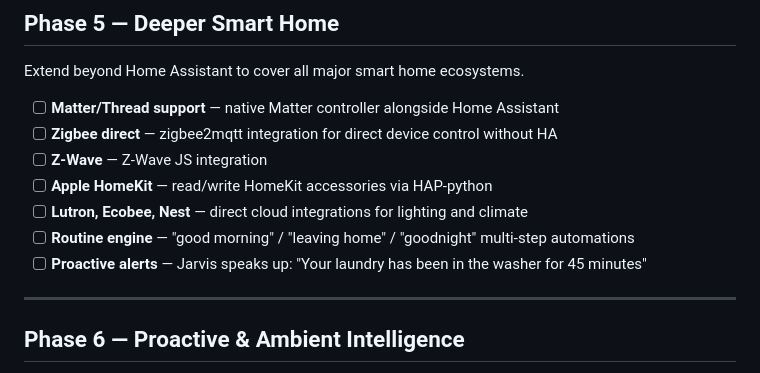
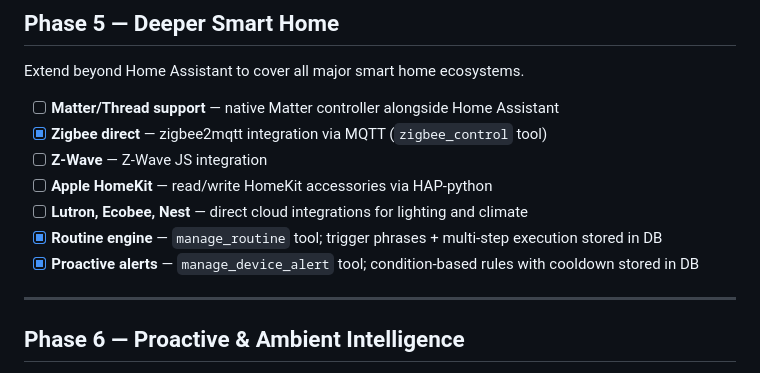
Before and after one commit to gavvahar/Jarvis, a Markdown page: ROADMAP.md, the part around one of its changes. Drawn GitHub-style.

```diff
--- a/ROADMAP.md
+++ b/ROADMAP.md
@@ -74,12 +74,12 @@ Deploy Jarvis on dedicated always-on hardware around the home.
 Extend beyond Home Assistant to cover all major smart home ecosystems.
 
 - [ ] **Matter/Thread support** — native Matter controller alongside Home Assistant
-- [ ] **Zigbee direct** — zigbee2mqtt integration for direct device control without HA
+- [x] **Zigbee direct** — zigbee2mqtt integration via MQTT (`zigbee_control` tool)
 - [ ] **Z-Wave** — Z-Wave JS integration
 - [ ] **Apple HomeKit** — read/write HomeKit accessories via HAP-python
 - [ ] **Lutron, Ecobee, Nest** — direct cloud integrations for lighting and climate
-- [ ] **Routine engine** — "good morning" / "leaving home" / "goodnight" multi-step automations
-- [ ] **Proactive alerts** — Jarvis speaks up: "Your laundry has been in the washer for 45 minutes"
+- [x] **Routine engine** — `manage_routine` tool; trigger phrases + multi-step execution stored in DB
+- [x] **Proactive alerts** — `manage_device_alert` tool; condition-based rules with cooldown stored in DB
 
 ---
 
```
Also changed, not shown: other parts of ROADMAP.md (+21 -21 lines).
